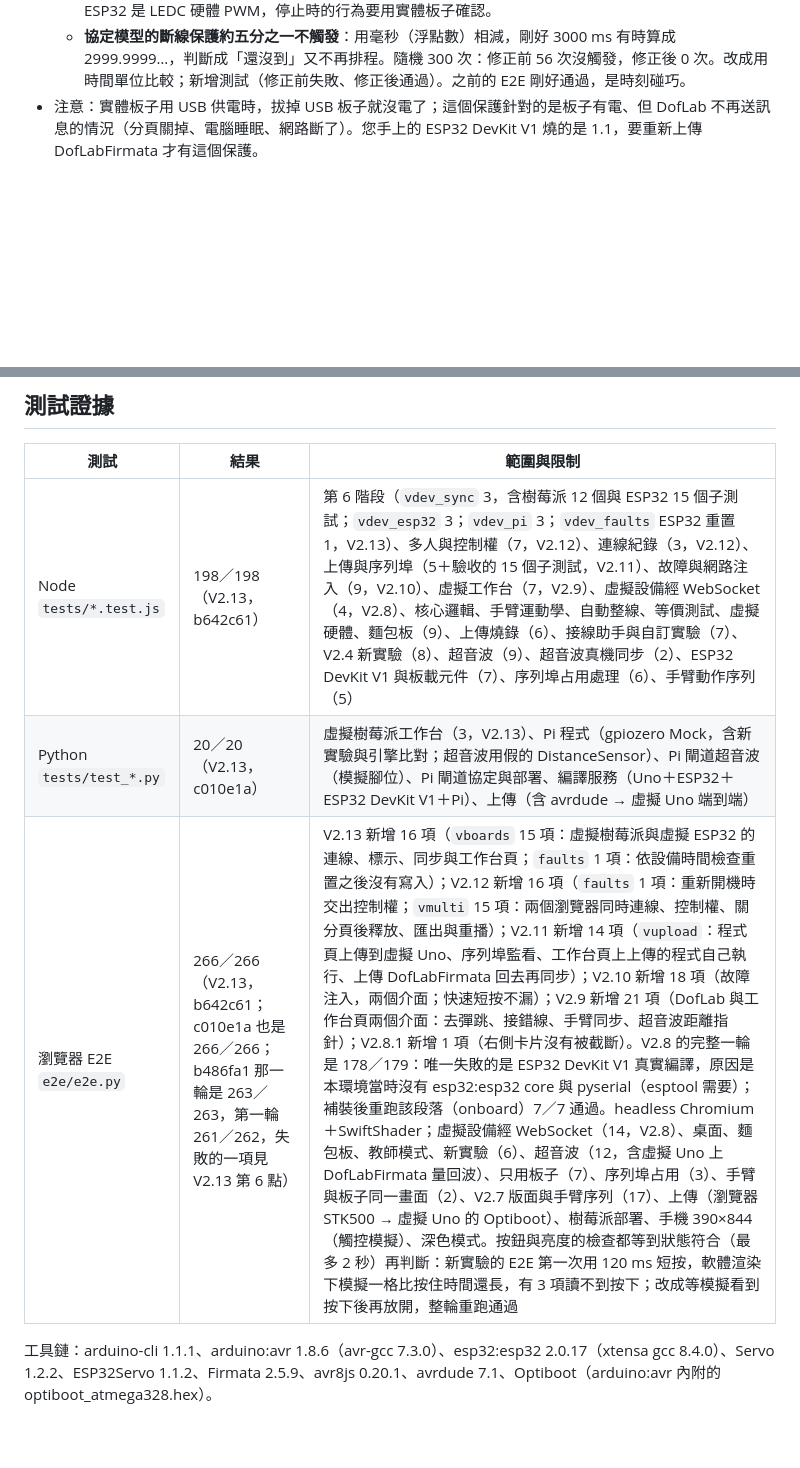
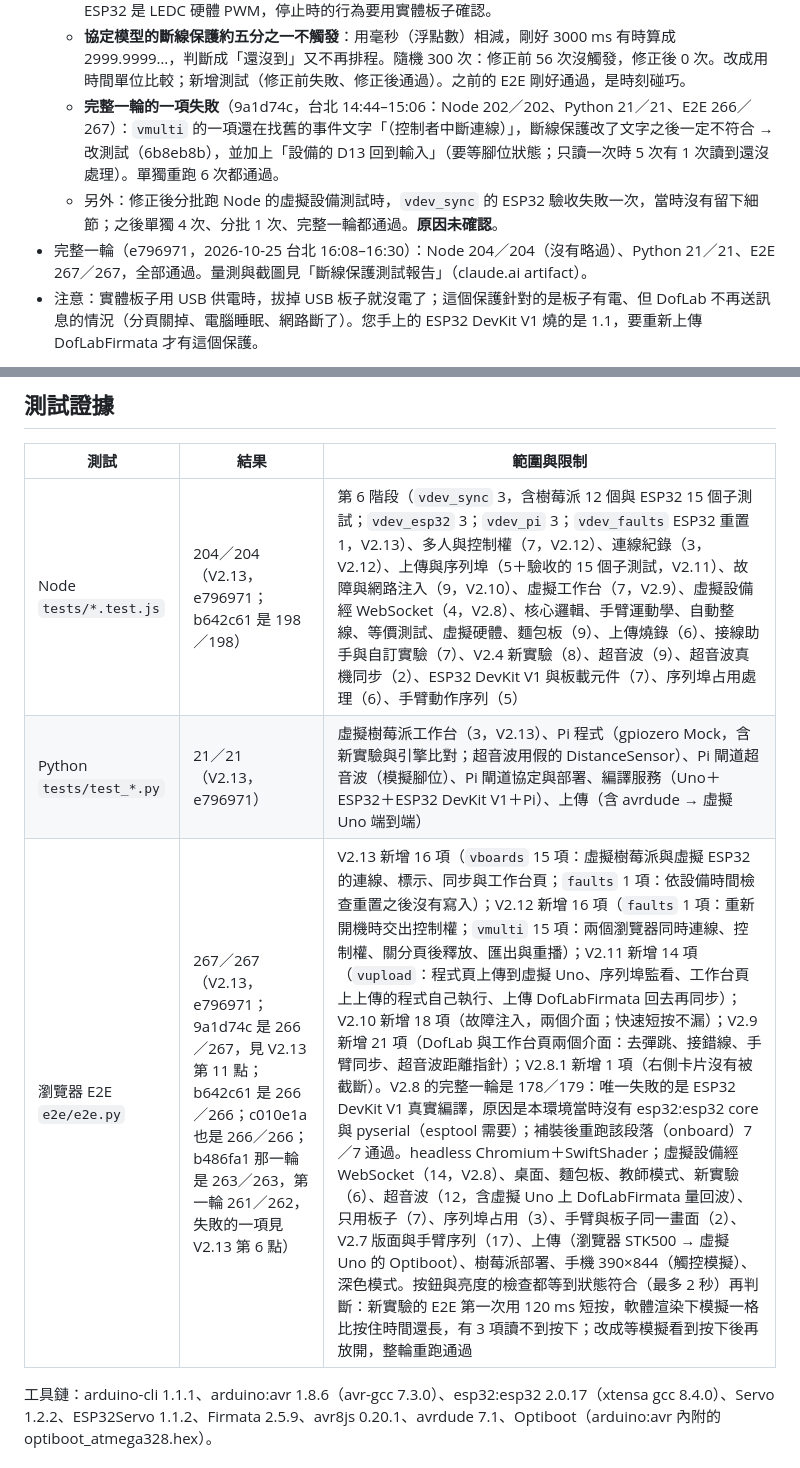
Before and after one commit to dofliu/controlBoardTwin, a Markdown page: ACCEPTANCE.md, 2 parts joined by grey strips. Drawn GitHub-style; blank space fills up the shorter version.

Commit message:
文件：斷線保護改版後的完整一輪（e796971：Node 204／204、Python 21／21、E2E 267／267）
Co-Authored-By: Claude Opus 5.5 <noreply@anthropic.com>
Claude-Session: https://claude.ai/code/session_01VUk4L8x7Jdwpp4k9fikvEm

```diff
--- a/ACCEPTANCE.md
+++ b/ACCEPTANCE.md
@@ -71,6 +71,9 @@
    - **做測試報告時發現、已修正**（2026-10-25）：
      - **伺服停止時送出被截短的脈衝**（Uno 真韌體，avr8js 跑 Servo 函式庫）：停在脈衝中間時，伺服收到一個長度不定的脈衝（實測 43–1763 µs），可能抖一下。斷線保護 30 次有 3 次、撤銷授權（V2.13 以前就有的情況）120 次有 15 次。韌體的 `detachServo` 改成先等腳位變 LOW（關中斷再看，最多 3 ms）→ 兩種都是 0 次。新增測試（`vdev_esp32.test.js`，修正前失敗、修正後通過）。**ESP32 未處理、未驗證**：ESP32 是 LEDC 硬體 PWM，停止時的行為要用實體板子確認。
      - **協定模型的斷線保護約五分之一不觸發**：用毫秒（浮點數）相減，剛好 3000 ms 有時算成 2999.9999…，判斷成「還沒到」又不再排程。隨機 300 次：修正前 56 次沒觸發，修正後 0 次。改成用時間單位比較；新增測試（修正前失敗、修正後通過）。之前的 E2E 剛好通過，是時刻碰巧。
+     - **完整一輪的一項失敗**（9a1d74c，台北 14:44–15:06：Node 202／202、Python 21／21、E2E 266／267）：`vmulti` 的一項還在找舊的事件文字「（控制者中斷連線）」，斷線保護改了文字之後一定不符合 → 改測試（6b8eb8b），並加上「設備的 D13 回到輸入」（要等腳位狀態；只讀一次時 5 次有 1 次讀到還沒處理）。單獨重跑 6 次都通過。
+     - 另外：修正後分批跑 Node 的虛擬設備測試時，`vdev_sync` 的 ESP32 驗收失敗一次，當時沒有留下細節；之後單獨 4 次、分批 1 次、完整一輪都通過。**原因未確認**。
+   - 完整一輪（e796971，2026-10-25 台北 16:08–16:30）：Node 204／204（沒有略過）、Python 21／21、E2E 267／267，全部通過。量測與截圖見「斷線保護測試報告」（claude.ai artifact）。
    - 注意：實體板子用 USB 供電時，拔掉 USB 板子就沒電了；這個保護針對的是板子有電、但 DofLab 不再送訊息的情況（分頁關掉、電腦睡眠、網路斷了）。您手上的 ESP32 DevKit V1 燒的是 1.1，要重新上傳 DofLabFirmata 才有這個保護。
 12. **限制**：只在本機、沒有通行碼；ESP32 是協定模型（韌體在 ESP32 上的錯誤、ESP32 的時序、Wi-Fi／藍牙都沒有模擬）；虛擬樹莓派的超音波沒有回波時序、不能部署；觸控腳不支援同步；Docker 與上雲端在第 7 階段。
 
@@ -361,9 +364,9 @@
 
 | 測試 | 結果 | 範圍與限制 |
 |---|---|---|
-| Node `tests/*.test.js` | 198／198（V2.13，b642c61） | 第 6 階段（`vdev_sync` 3，含樹莓派 12 個與 ESP32 15 個子測試；`vdev_esp32` 3；`vdev_pi` 3；`vdev_faults` ESP32 重置 1，V2.13）、多人與控制權（7，V2.12）、連線紀錄（3，V2.12）、上傳與序列埠（5＋驗收的 15 個子測試，V2.11）、故障與網路注入（9，V2.10）、虛擬工作台（7，V2.9）、虛擬設備經 WebSocket（4，V2.8）、核心邏輯、手臂運動學、自動整線、等價測試、虛擬硬體、麵包板（9）、上傳燒錄（6）、接線助手與自訂實驗（7）、V2.4 新實驗（8）、超音波（9）、超音波真機同步（2）、ESP32 DevKit V1 與板載元件（7）、序列埠占用處理（6）、手臂動作序列（5） |
-| Python `tests/test_*.py` | 20／20（V2.13，c010e1a） | 虛擬樹莓派工作台（3，V2.13）、Pi 程式（gpiozero Mock，含新實驗與引擎比對；超音波用假的 DistanceSensor）、Pi 閘道超音波（模擬腳位）、Pi 閘道協定與部署、編譯服務（Uno＋ESP32＋ESP32 DevKit V1＋Pi）、上傳（含 avrdude → 虛擬 Uno 端到端） |
-| 瀏覽器 E2E `e2e/e2e.py` | 266／266（V2.13，b642c61；c010e1a 也是 266／266；b486fa1 那一輪是 263／263，第一輪 261／262，失敗的一項見 V2.13 第 6 點） | V2.13 新增 16 項（`vboards` 15 項：虛擬樹莓派與虛擬 ESP32 的連線、標示、同步與工作台頁；`faults` 1 項：依設備時間檢查重置之後沒有寫入）；V2.12 新增 16 項（`faults` 1 項：重新開機時交出控制權；`vmulti` 15 項：兩個瀏覽器同時連線、控制權、關分頁後釋放、匯出與重播）；V2.11 新增 14 項（`vupload`：程式頁上傳到虛擬 Uno、序列埠監看、工作台頁上上傳的程式自己執行、上傳 DofLabFirmata 回去再同步）；V2.10 新增 18 項（故障注入，兩個介面；快速短按不漏）；V2.9 新增 21 項（DofLab 與工作台頁兩個介面：去彈跳、接錯線、手臂同步、超音波距離指針）；V2.8.1 新增 1 項（右側卡片沒有被截斷）。V2.8 的完整一輪是 178／179：唯一失敗的是 ESP32 DevKit V1 真實編譯，原因是本環境當時沒有 esp32:esp32 core 與 pyserial（esptool 需要）；補裝後重跑該段落（onboard）7／7 通過。headless Chromium＋SwiftShader；虛擬設備經 WebSocket（14，V2.8）、桌面、麵包板、教師模式、新實驗（6）、超音波（12，含虛擬 Uno 上 DofLabFirmata 量回波）、只用板子（7）、序列埠占用（3）、手臂與板子同一畫面（2）、V2.7 版面與手臂序列（17）、上傳（瀏覽器 STK500 → 虛擬 Uno 的 Optiboot）、樹莓派部署、手機 390×844（觸控模擬）、深色模式。按鈕與亮度的檢查都等到狀態符合（最多 2 秒）再判斷：新實驗的 E2E 第一次用 120 ms 短按，軟體渲染下模擬一格比按住時間還長，有 3 項讀不到按下；改成等模擬看到按下後再放開，整輪重跑通過 |
+| Node `tests/*.test.js` | 204／204（V2.13，e796971；b642c61 是 198／198） | 第 6 階段（`vdev_sync` 3，含樹莓派 12 個與 ESP32 15 個子測試；`vdev_esp32` 3；`vdev_pi` 3；`vdev_faults` ESP32 重置 1，V2.13）、多人與控制權（7，V2.12）、連線紀錄（3，V2.12）、上傳與序列埠（5＋驗收的 15 個子測試，V2.11）、故障與網路注入（9，V2.10）、虛擬工作台（7，V2.9）、虛擬設備經 WebSocket（4，V2.8）、核心邏輯、手臂運動學、自動整線、等價測試、虛擬硬體、麵包板（9）、上傳燒錄（6）、接線助手與自訂實驗（7）、V2.4 新實驗（8）、超音波（9）、超音波真機同步（2）、ESP32 DevKit V1 與板載元件（7）、序列埠占用處理（6）、手臂動作序列（5） |
+| Python `tests/test_*.py` | 21／21（V2.13，e796971） | 虛擬樹莓派工作台（3，V2.13）、Pi 程式（gpiozero Mock，含新實驗與引擎比對；超音波用假的 DistanceSensor）、Pi 閘道超音波（模擬腳位）、Pi 閘道協定與部署、編譯服務（Uno＋ESP32＋ESP32 DevKit V1＋Pi）、上傳（含 avrdude → 虛擬 Uno 端到端） |
+| 瀏覽器 E2E `e2e/e2e.py` | 267／267（V2.13，e796971；9a1d74c 是 266／267，見 V2.13 第 11 點；b642c61 是 266／266；c010e1a 也是 266／266；b486fa1 那一輪是 263／263，第一輪 261／262，失敗的一項見 V2.13 第 6 點） | V2.13 新增 16 項（`vboards` 15 項：虛擬樹莓派與虛擬 ESP32 的連線、標示、同步與工作台頁；`faults` 1 項：依設備時間檢查重置之後沒有寫入）；V2.12 新增 16 項（`faults` 1 項：重新開機時交出控制權；`vmulti` 15 項：兩個瀏覽器同時連線、控制權、關分頁後釋放、匯出與重播）；V2.11 新增 14 項（`vupload`：程式頁上傳到虛擬 Uno、序列埠監看、工作台頁上上傳的程式自己執行、上傳 DofLabFirmata 回去再同步）；V2.10 新增 18 項（故障注入，兩個介面；快速短按不漏）；V2.9 新增 21 項（DofLab 與工作台頁兩個介面：去彈跳、接錯線、手臂同步、超音波距離指針）；V2.8.1 新增 1 項（右側卡片沒有被截斷）。V2.8 的完整一輪是 178／179：唯一失敗的是 ESP32 DevKit V1 真實編譯，原因是本環境當時沒有 esp32:esp32 core 與 pyserial（esptool 需要）；補裝後重跑該段落（onboard）7／7 通過。headless Chromium＋SwiftShader；虛擬設備經 WebSocket（14，V2.8）、桌面、麵包板、教師模式、新實驗（6）、超音波（12，含虛擬 Uno 上 DofLabFirmata 量回波）、只用板子（7）、序列埠占用（3）、手臂與板子同一畫面（2）、V2.7 版面與手臂序列（17）、上傳（瀏覽器 STK500 → 虛擬 Uno 的 Optiboot）、樹莓派部署、手機 390×844（觸控模擬）、深色模式。按鈕與亮度的檢查都等到狀態符合（最多 2 秒）再判斷：新實驗的 E2E 第一次用 120 ms 短按，軟體渲染下模擬一格比按住時間還長，有 3 項讀不到按下；改成等模擬看到按下後再放開，整輪重跑通過 |
 
 工具鏈：arduino-cli 1.1.1、arduino:avr 1.8.6（avr-gcc 7.3.0）、esp32:esp32 2.0.17（xtensa gcc 8.4.0）、Servo 1.2.2、ESP32Servo 1.1.2、Firmata 2.5.9、avr8js 0.20.1、avrdude 7.1、Optiboot（arduino:avr 內附的 optiboot_atmega328.hex）。
 
```
